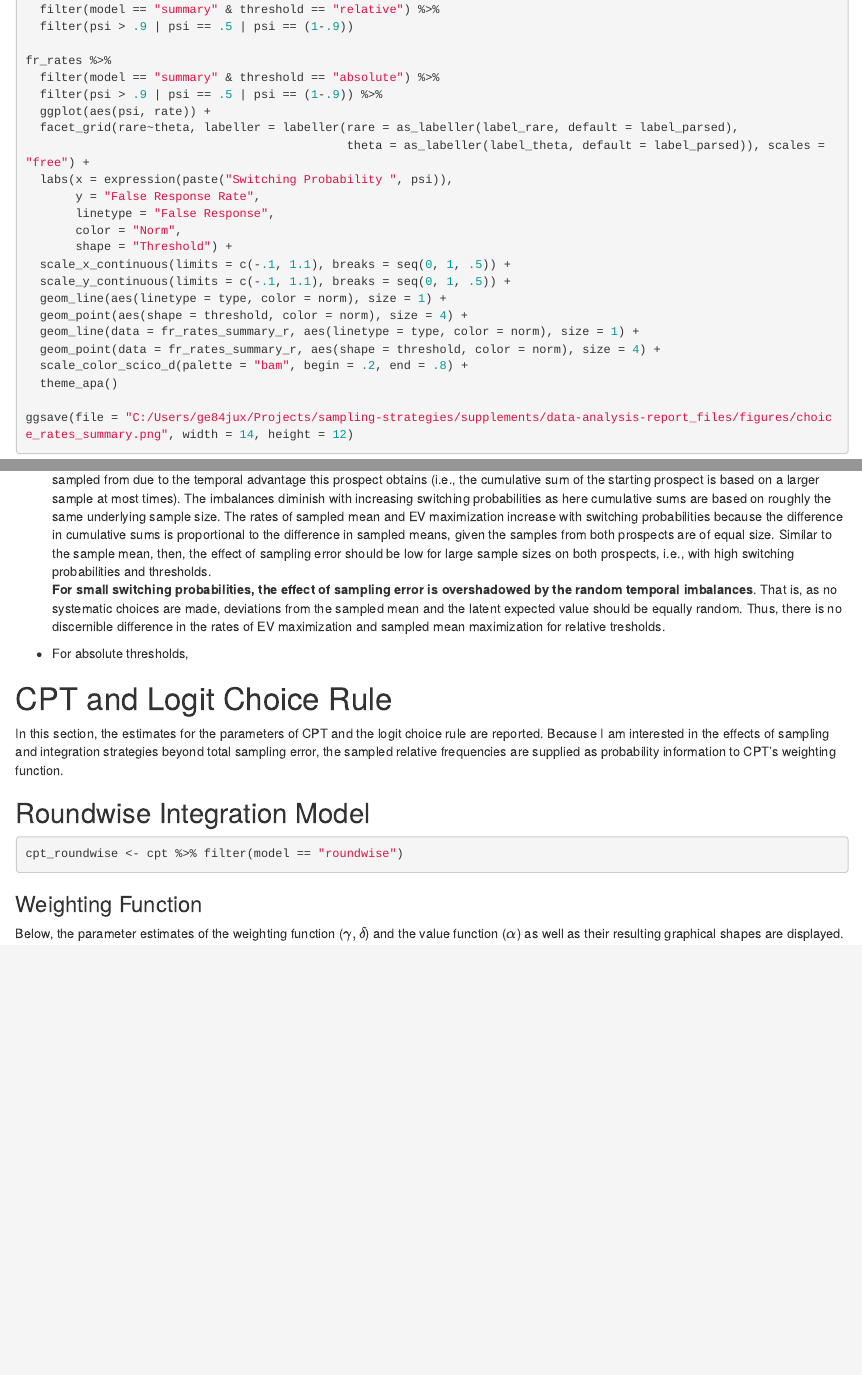
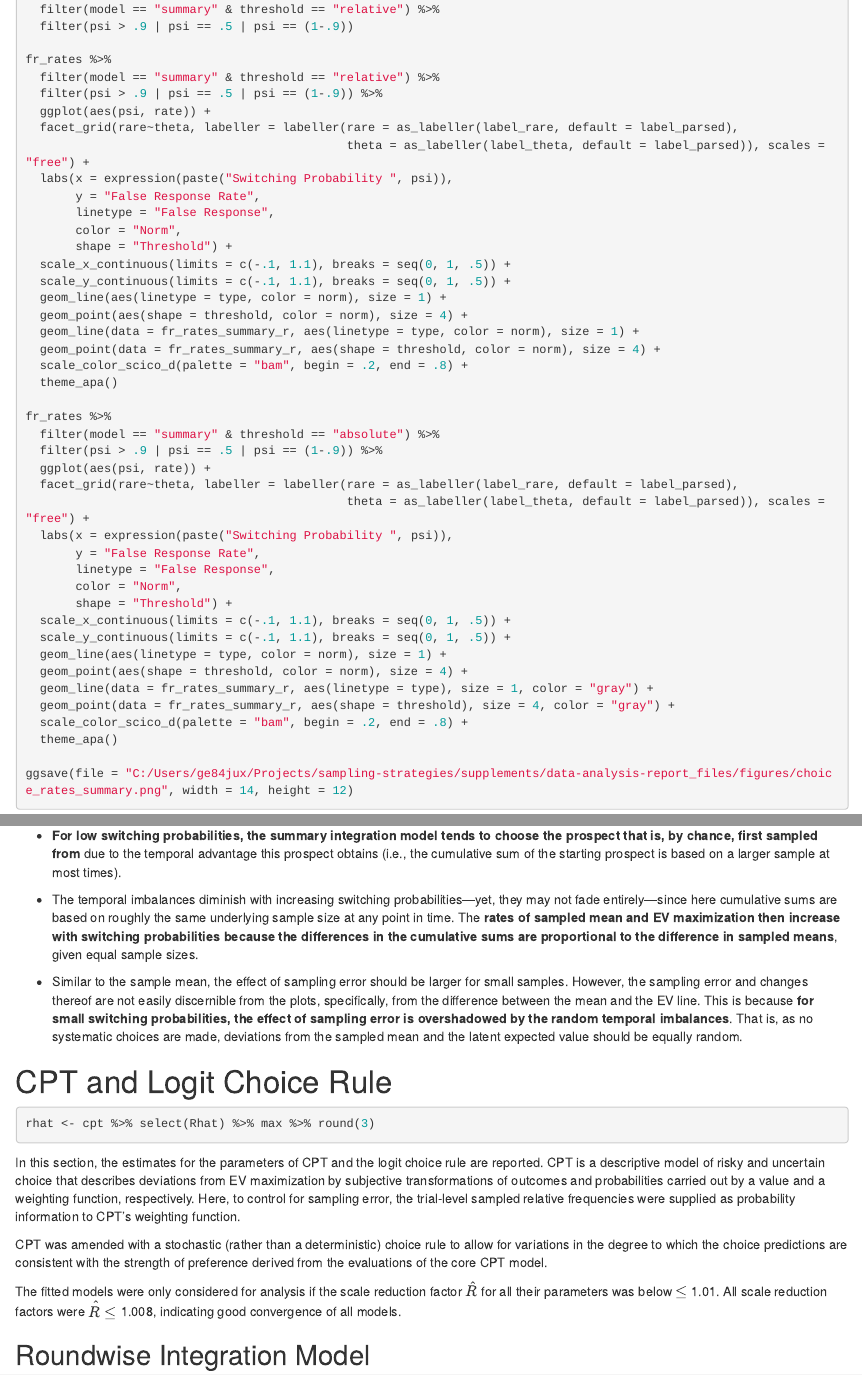
Before and after one commit to linushof/sampling-strategies, an R Markdown document (supplements/data-analysis-report.Rmd): the page in a window 1100 px wide, from 9030 px down before the commit and from 9150 px down after it, so that both start at the same text, and a second part further down, joined at a grey line. Rendered offline with R 4.5, knitr and Pandoc, with nearby package versions; drawn as R Markdown's standard HTML page in place of the format the file asks for; some code elsewhere in the file could not run offline.

Commit message:
Review explanations choice rates (summary model)

````diff
--- a/supplements/data-analysis-report.Rmd
+++ b/supplements/data-analysis-report.Rmd
@@ -470,7 +470,7 @@ fr_rates_summary_r <- fr_rates %>%
   filter(psi > .9 | psi == .5 | psi == (1-.9))
 
 fr_rates %>%
-  filter(model == "summary" & threshold == "absolute") %>%
+  filter(model == "summary" & threshold == "relative") %>%
   filter(psi > .9 | psi == .5 | psi == (1-.9)) %>%
   ggplot(aes(psi, rate)) +
   facet_grid(rare~theta, labeller = labeller(rare = as_labeller(label_rare, default = label_parsed),
@@ -489,6 +489,26 @@ fr_rates %>%
   scale_color_scico_d(palette = "bam", begin = .2, end = .8) +
   theme_apa()
 
+fr_rates %>%
+  filter(model == "summary" & threshold == "absolute") %>%
+  filter(psi > .9 | psi == .5 | psi == (1-.9)) %>%
+  ggplot(aes(psi, rate)) +
+  facet_grid(rare~theta, labeller = labeller(rare = as_labeller(label_rare, default = label_parsed),
+                                             theta = as_labeller(label_theta, default = label_parsed)), scales = "free") +
+  labs(x = expression(paste("Switching Probability ", psi)),
+       y = "False Response Rate",
+       linetype = "False Response",
+       color = "Norm",
+       shape = "Threshold") +
+  scale_x_continuous(limits = c(-.1, 1.1), breaks = seq(0, 1, .5)) +
+  scale_y_continuous(limits = c(-.1, 1.1), breaks = seq(0, 1, .5)) +
+  geom_line(aes(linetype = type, color = norm), size = 1) +
+  geom_point(aes(shape = threshold, color = norm), size = 4) +
+  geom_line(data = fr_rates_summary_r, aes(linetype = type), size = 1, color = "gray") +
+  geom_point(data = fr_rates_summary_r, aes(shape = threshold), size = 4, color = "gray") +
+  scale_color_scico_d(palette = "bam", begin = .2, end = .8) +
+  theme_apa()
+
 ggsave(file = "C:/Users/ge84jux/Projects/sampling-strategies/supplements/data-analysis-report_files/figures/choice_rates_summary.png", width = 14, height = 12)
 ```
 
@@ -502,4 +518,0 @@ Specifically, for low switching probabilities, the summary integration model ten
-The imbalances diminish with increasing switching probabilities as here cumulative sums are based on roughly the same underlying sample size.
-The rates of sampled mean and EV maximization increase with switching probabilities because the difference in cumulative sums is proportional to the difference in sampled means, given the samples from both prospects are of equal size.
-Similar to the sample mean, then, the effect of sampling error should be low for large sample sizes on both prospects, i.e., with high switching probabilities and thresholds.
-**For small switching probabilities, the effect of sampling error is overshadowed by the random temporal imbalances**.
@@ -506,14 +522,28 @@ Similar to the sample mean, then, the effect of sampling error should be low for
+* **For low switching probabilities, the summary integration model tends to choose the prospect that is, by chance, first sampled from** due to the temporal advantage this prospect obtains (i.e., the cumulative sum of the starting prospect is based on a larger sample at most times).
+
+* The temporal imbalances diminish with increasing switching probabilities---yet, they may not fade entirely---since here cumulative sums are based on roughly the same underlying sample size at any point in time.
+The **rates of sampled mean and EV maximization then increase with switching probabilities because the differences in the cumulative sums are proportional to the difference in sampled means**, given equal sample sizes.
+
+* Similar to the sample mean, the effect of sampling error should be larger for small samples.
+However, the sampling error and changes thereof are not easily discernible from the plots, specifically, from the difference between the mean and the EV line.
+This is because **for small switching probabilities, the effect of sampling error is overshadowed by the random temporal imbalances**.
 That is, as no systematic choices are made, deviations from the sampled mean and the latent expected value should be equally random.
-Thus, there is no discernible difference in the rates of EV maximization and sampled mean maximization for relative tresholds.
-
-* For absolute thresholds,
-
-
 
 # CPT and Logit Choice Rule
 
+```{r eval = TRUE}
+rhat <- cpt %>% select(Rhat) %>% max %>% round(3)
+```
+
+
 In this section, the estimates for the parameters of CPT and the logit choice rule are reported.
-Because I am interested in the effects of sampling and integration strategies beyond total sampling error, the sampled relative frequencies are supplied as probability information to CPT's weighting function.
+CPT is a descriptive model of risky and uncertain choice that describes deviations from EV maximization by subjective transformations of outcomes and probabilities carried out by a value and a weighting function, respectively.
+Here, to control for sampling error, the trial-level sampled relative frequencies were supplied as probability information to CPT's weighting function.
+
+CPT was amended with a stochastic (rather than a deterministic) choice rule to allow for variations in the degree to which the choice predictions are consistent with the strength of preference derived from the evaluations of the core CPT model.
+
+The fitted models were only considered for analysis if the scale reduction factor $\hat{R}$ for all their parameters was below $\leq$ 1.01.
+All scale reduction factors were $\hat{R} \leq$ `r rhat`, indicating good convergence of all models.
 
 ## Roundwise Integration Model
 
@@ -523,7 +553,7 @@ cpt_roundwise <- cpt %>% filter(model == "roundwise")
 
 ### Weighting Function
 
-Below, the parameter estimates of the weighting function ($\gamma, \delta$) and the value function ($\alpha$) as well as their resulting graphical shapes are displayed.
+The plot below displays the means and 95%-intervals of the posterior distributions of the estimates for the curvature parameter $\gamma$ and the elevation parameter $\delta$, as well as the resulting graphical shape of the weighting function.
 
 ```{r weighting function roundwise}
 
````
Also changed, not shown: supplements/data-analysis-report.Rmd (16 more changed lines).
